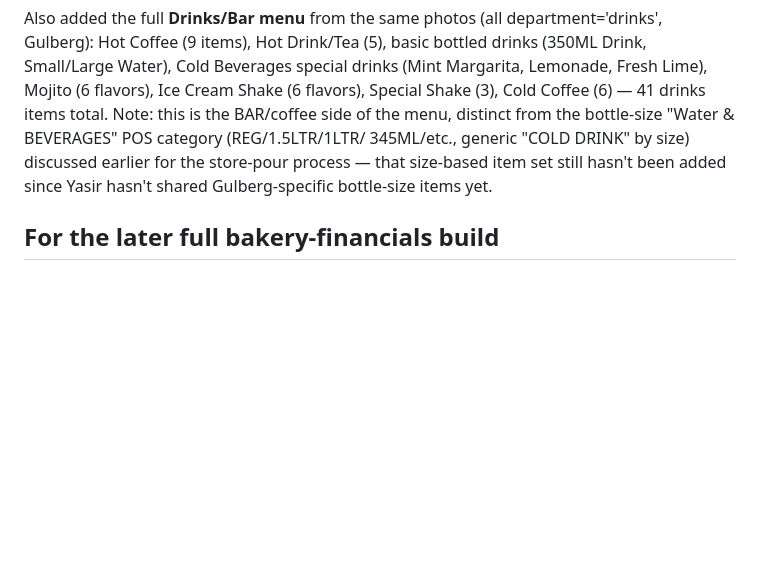
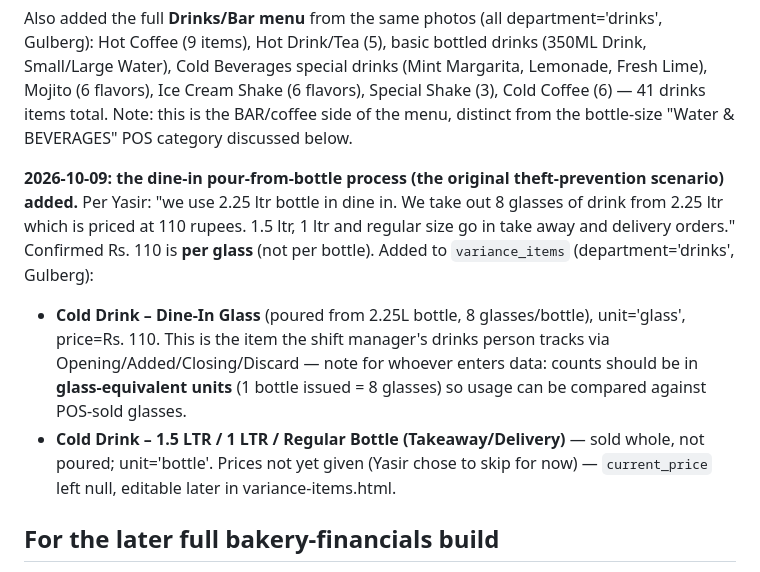
Before and after one commit to yasirriaz-beep/Entry-Screen, a Markdown page: reference/FSD_BAKERY_NOTES.md, the part around the change. Rendered like a GitHub page; blank space fills up the shorter version.

Commit message:
Add dine-in pour-from-bottle and takeaway/delivery drink items for Gulberg variance tracking

```diff
--- a/reference/FSD_BAKERY_NOTES.md
+++ b/reference/FSD_BAKERY_NOTES.md
@@ -80,10 +80,21 @@ Gulberg): Hot Coffee (9 items), Hot Drink/Tea (5), basic bottled drinks (350ML D
 Small/Large Water), Cold Beverages special drinks (Mint Margarita, Lemonade, Fresh
 Lime), Mojito (6 flavors), Ice Cream Shake (6 flavors), Special Shake (3), Cold
 Coffee (6) — 41 drinks items total. Note: this is the BAR/coffee side of the menu,
-distinct from the bottle-size "Water & BEVERAGES" POS category (REG/1.5LTR/1LTR/
-345ML/etc., generic "COLD DRINK" by size) discussed earlier for the store-pour
-process — that size-based item set still hasn't been added since Yasir hasn't shared
-Gulberg-specific bottle-size items yet.
+distinct from the bottle-size "Water & BEVERAGES" POS category discussed below.
+
+**2026-10-09: the dine-in pour-from-bottle process (the original theft-prevention
+scenario) added.** Per Yasir: "we use 2.25 ltr bottle in dine in. We take out 8
+glasses of drink from 2.25 ltr which is priced at 110 rupees. 1.5 ltr, 1 ltr and
+regular size go in take away and delivery orders." Confirmed Rs. 110 is **per glass**
+(not per bottle). Added to `variance_items` (department='drinks', Gulberg):
+- **Cold Drink – Dine-In Glass** (poured from 2.25L bottle, 8 glasses/bottle),
+  unit='glass', price=Rs. 110. This is the item the shift manager's drinks person
+  tracks via Opening/Added/Closing/Discard — note for whoever enters data: counts
+  should be in **glass-equivalent units** (1 bottle issued = 8 glasses) so usage can
+  be compared against POS-sold glasses.
+- **Cold Drink – 1.5 LTR / 1 LTR / Regular Bottle (Takeaway/Delivery)** — sold whole,
+  not poured; unit='bottle'. Prices not yet given (Yasir chose to skip for now) —
+  `current_price` left null, editable later in variance-items.html.
 
 ## For the later full bakery-financials build
 - `INVONTERY FEB` = bakery's own raw-material inventory (not finished goods) — needed
```
